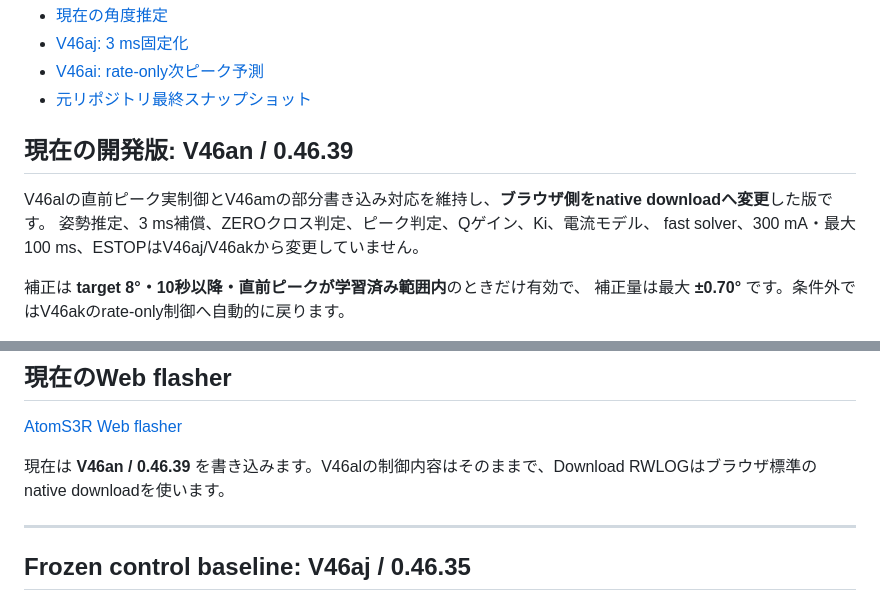
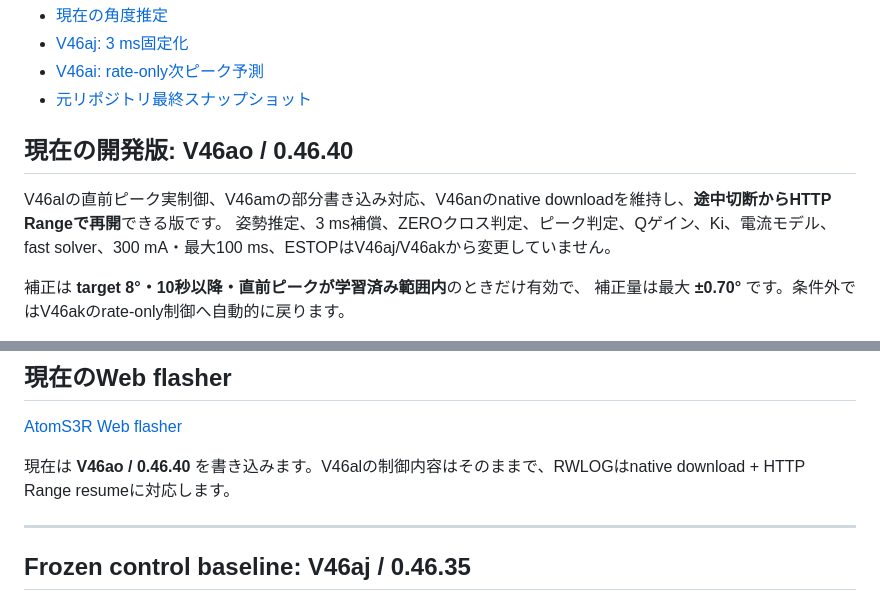
Before and after one commit to temesotejam/atoms3r-amplitude-control-development, a Markdown page: README.md, 2 parts joined by grey strips. Rendered like a GitHub page.

Commit message:
docs: make V46ao Range-resume build current

```diff
--- a/README.md
+++ b/README.md
@@ -50,9 +50,9 @@ AtomS3Rを用いたリアクションホイール系の**振幅制御改善**を
 - [V46ai: rate-only次ピーク予測](docs/V46AI_RATE_ONLY_BASELINE.md)
 - [元リポジトリ最終スナップショット](docs/FINAL_SNAPSHOT_20260920_JA.md)
 
-## 現在の開発版: V46an / 0.46.39
+## 現在の開発版: V46ao / 0.46.40
 
-V46alの直前ピーク実制御とV46amの部分書き込み対応を維持し、**ブラウザ側をnative downloadへ変更**した版です。
+V46alの直前ピーク実制御、V46amの部分書き込み対応、V46anのnative downloadを維持し、**途中切断からHTTP Rangeで再開**できる版です。
 姿勢推定、3 ms補償、ZEROクロス判定、ピーク判定、Qゲイン、Ki、電流モデル、
 fast solver、300 mA・最大100 ms、ESTOPはV46aj/V46akから変更していません。
 
@@ -69,7 +69,7 @@ fast solver、300 mA・最大100 ms、ESTOPはV46aj/V46akから変更してい
 
 [AtomS3R Web flasher](https://temesotejam.github.io/atoms3r-amplitude-control-development/)
 
-現在は **V46an / 0.46.39** を書き込みます。V46alの制御内容はそのままで、Download RWLOGはブラウザ標準のnative downloadを使います。
+現在は **V46ao / 0.46.40** を書き込みます。V46alの制御内容はそのままで、RWLOGはnative download + HTTP Range resumeに対応します。
 
 ---
 
```
